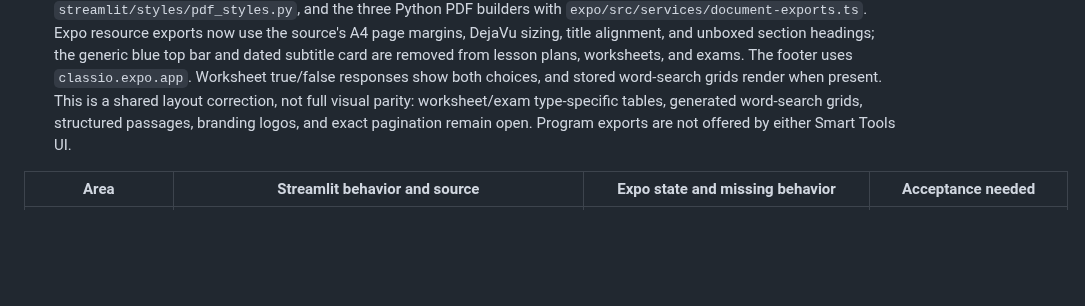
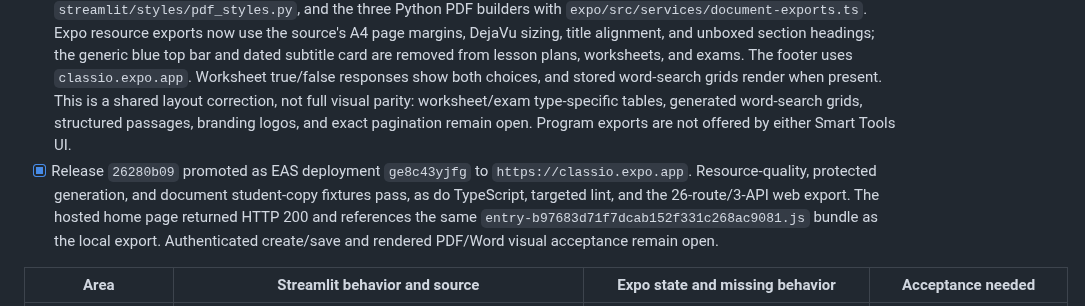
Before and after one commit to Thonygon/lesson-manager-app, a Markdown page: CLASSIO_EXPO_PARITY_CHECKLIST.md, the part around the change. Drawn GitHub-style; blank space fills up the shorter version.

Commit message:
Record hosted resource parity release

```diff
--- a/CLASSIO_EXPO_PARITY_CHECKLIST.md
+++ b/CLASSIO_EXPO_PARITY_CHECKLIST.md
@@ -14,6 +14,7 @@ Deployment target from 2026-10-01: `https://classio.expo.app`. Historical releas
 - [x] Lesson-plan AI output now passes the source's subject-specific quality checks after the structural gate. Expo retries an incomplete plan once with the missing requirements in its repair prompt, then returns the deterministic lesson-plan template when AI is unavailable or still incomplete. The preview identifies this fallback in EN/ES/TR, and saving records its template source. The Smart Tools UI offers Template only for lesson plans; worksheet, exam, and program generation are AI-only. Switching tools clears a prior Template selection, and the API rejects template requests for those other tools. This fallback is for authenticated teachers with a supported lesson-plan template; guest samples and other generators retain their existing failure behavior. Source: `streamlit/helpers/lesson_planner.py` (`_lesson_plan_quality_issues`, `generate_quick_lesson_plan_with_fallback`); targets: `expo/src/server/lesson-plan-quality.ts`, `expo/src/app/api/generate+api.ts`, and `expo/src/app/(app)/smart-tools.tsx`. Fixture checks, TypeScript, targeted lint, and 26-route/3-API web export pass. Commit `d564570b` was promoted as EAS deployment `m8kmqrrhm1` to `https://classio.expo.app`; the hosted home page returned HTTP 200 and references the local export's `entry-78a96244899f57140dcc453fc57fc0ee.js`. Authenticated hosted creation and save acceptance remains open.
 - [x] The next generator comparison found three acceptance gaps: Expo could accept a worksheet with too few answer-key entries or missing reading text, an exam section missing its required table/source data, and a program with fewer units/topics than the teacher requested. The generation route now checks these source-derived minimums and uses its existing one-retry repair prompt before returning any document. `expo/src/server/resource-quality.ts` and `expo/scripts/check-resource-quality.cjs` cover representative worksheet, exam, and program cases. Exact Python/Expo output snapshots, full answer-key normalization, and authenticated hosted create/save checks remain open.
 - [x] The first PDF/Word formatting pass compares `streamlit/helpers/docx_generator.py`, `streamlit/styles/pdf_styles.py`, and the three Python PDF builders with `expo/src/services/document-exports.ts`. Expo resource exports now use the source's A4 page margins, DejaVu sizing, title alignment, and unboxed section headings; the generic blue top bar and dated subtitle card are removed from lesson plans, worksheets, and exams. The footer uses `classio.expo.app`. Worksheet true/false responses show both choices, and stored word-search grids render when present. This is a shared layout correction, not full visual parity: worksheet/exam type-specific tables, generated word-search grids, structured passages, branding logos, and exact pagination remain open. Program exports are not offered by either Smart Tools UI.
+- [x] Release `26280b09` promoted as EAS deployment `ge8c43yjfg` to `https://classio.expo.app`. Resource-quality, protected generation, and document student-copy fixtures pass, as do TypeScript, targeted lint, and the 26-route/3-API web export. The hosted home page returned HTTP 200 and references the same `entry-b97683d71f7dcab152f331c268ac9081.js` bundle as the local export. Authenticated create/save and rendered PDF/Word visual acceptance remain open.
 
 | Area | Streamlit behavior and source | Expo state and missing behavior | Acceptance needed |
 | --- | --- | --- | --- |
```
